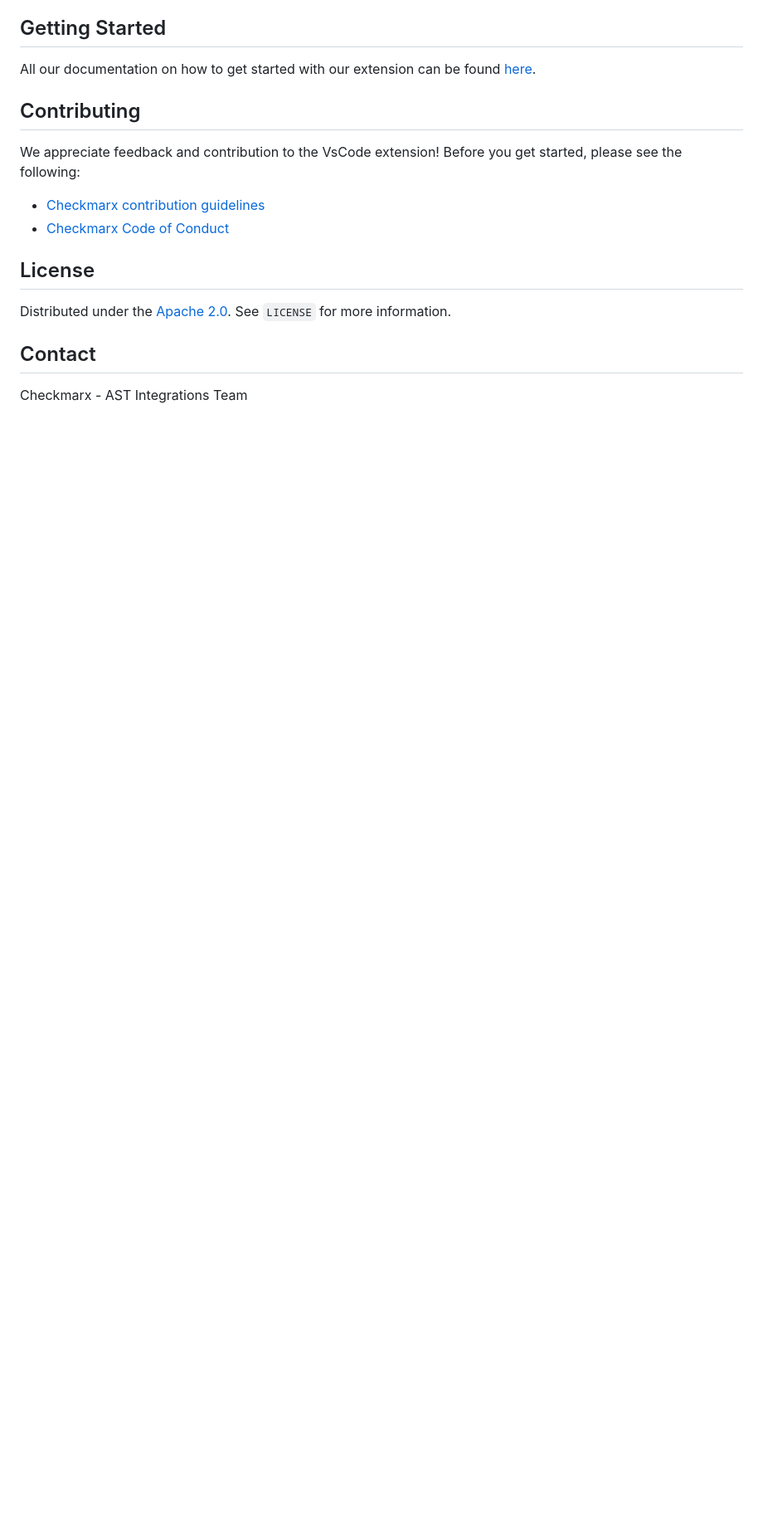
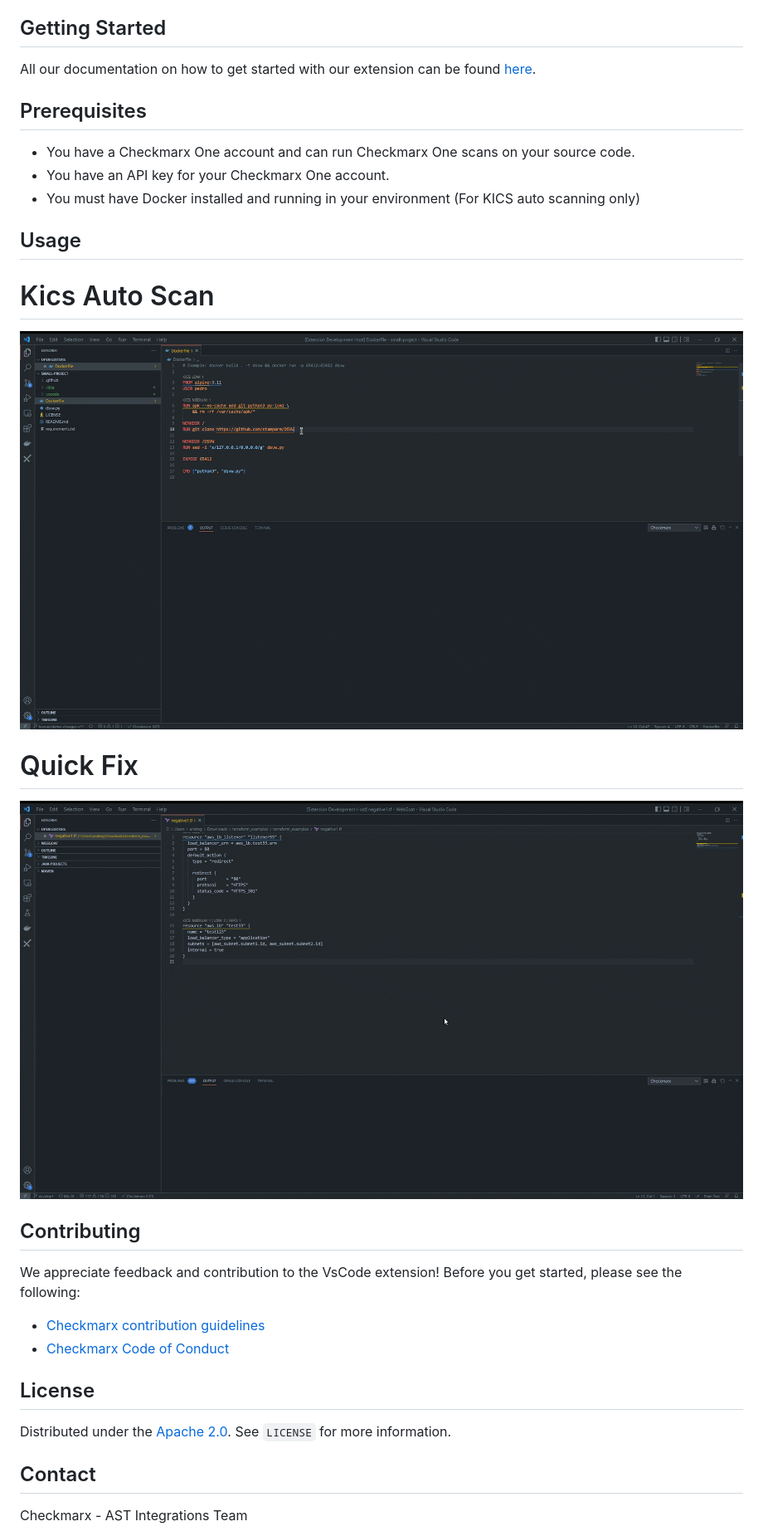
Before and after one commit to Checkmarx/ast-vscode-extension, a Markdown page: README.md, the part around the change. Shown at 83% size. GitHub-like rendering; pictures changed too: media/kics_autoscan.gif (added), media/kics_quickfix.gif (added); blank space fills up the shorter version.

Commit message:
added documentation on quick fix and kics auto scan

```diff
--- a/README.md
+++ b/README.md
@@ -69,6 +69,22 @@ The CxAST Visual Studio Code plugin (extension) enables you to import results fr
 All our documentation on how to get started with our extension can be found [here](https://checkmarx.com/resource/documents/en/34965-68742-checkmarx-one-visual-studio-code-extension--plugin-.html).
 
 
+<!-- PREREQUISITES -->
+## Prerequisites
+
+- You have a Checkmarx One account and can run Checkmarx One scans on your source code.
+- You have an API key for your Checkmarx One account.
+- You must have Docker installed and running in your environment (For KICS auto scanning only)
+
+
+## Usage
+
+# Kics Auto Scan
+![](./media/kics_autoscan.gif)
+
+# Quick Fix
+![](./media/kics_quickfix.gif)
+
 ## Contributing
 
 We appreciate feedback and contribution to the VsCode extension! Before you get started, please see the following:
```
